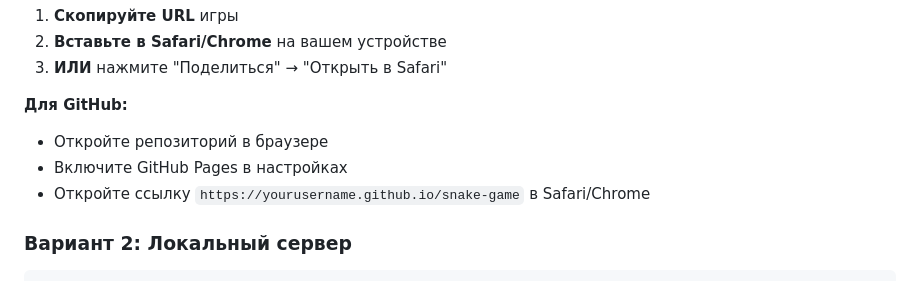
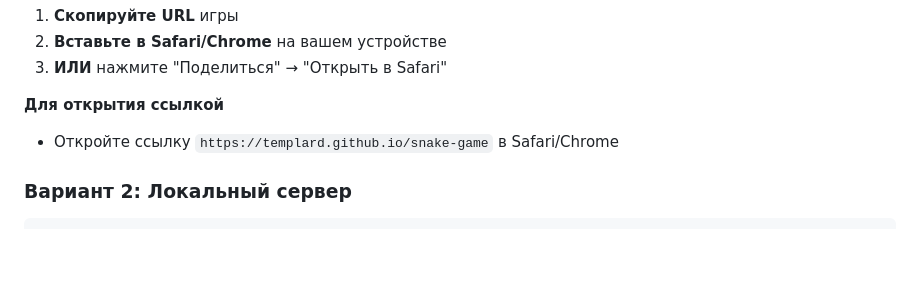
Before and after one commit to TemplarD/snake-game, a Markdown page: README.md, the part around the change. Drawn GitHub-style; blank space fills up the shorter version.

Commit message:
docs: Update GitHub Pages link
Co-authored-by: Qwen-Coder <qwen-coder@alibabacloud.com>

````diff
--- a/README.md
+++ b/README.md
@@ -38,10 +38,8 @@ start index.html             # Windows
 2. **Вставьте в Safari/Chrome** на вашем устройстве
 3. **ИЛИ** нажмите "Поделиться" → "Открыть в Safari"
 
-**Для GitHub:**
-- Откройте репозиторий в браузере
-- Включите GitHub Pages в настройках
-- Откройте ссылку `https://yourusername.github.io/snake-game` в Safari/Chrome
+**Для открытия ссылкой**
+- Откройте ссылку `https://templard.github.io/snake-game` в Safari/Chrome
 
 ### Вариант 2: Локальный сервер
 ```bash
````
